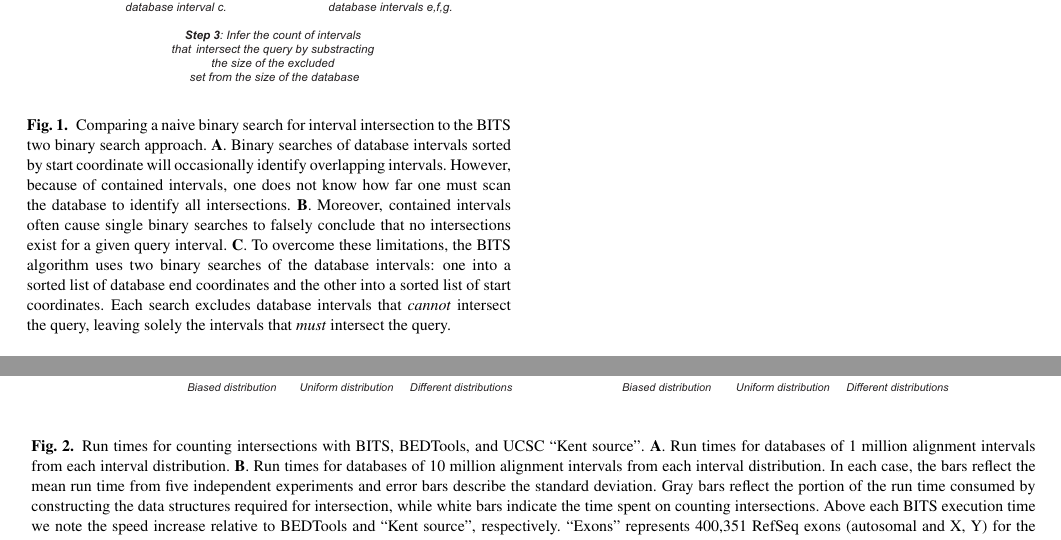
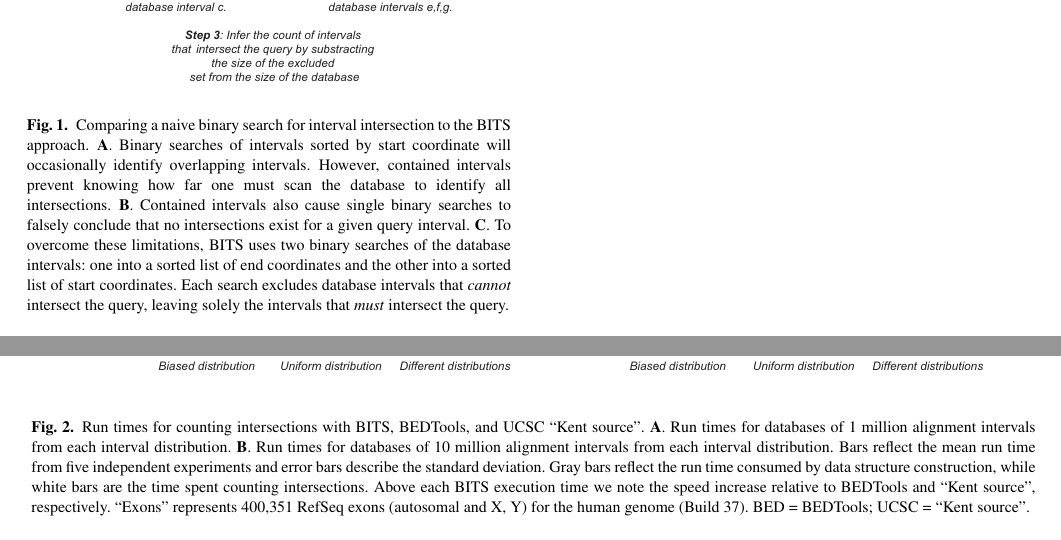
Before and after one commit to arq5x/bits_paper, a LaTeX paper (bioinformatics.tex): two parts of pages 3 and 6 of 7 before the commit and two parts of pages 3 and 6 of 8 after it, joined at a grey line, cut so that both start at the same text. Compiled offline with pdfLaTeX.

Commit message:
seven pages\!

```diff
--- a/bioinformatics.tex
+++ b/bioinformatics.tex
@@ -284,16 +284,16 @@ typical in genomic datasets, a naive binary search solution is inviable.
 		\centering
 		\includegraphics[width=3in]{figures/Figure1.v3.eps}
 		\caption{Comparing a naive binary search for interval
-		intersection to the BITS two binary search approach. \textbf{A}. Binary
-		searches of database intervals sorted by start coordinate will
-		occasionally identify overlapping intervals. However, because of
-		contained intervals, one does not know how far one must scan
-		the database to identify all intersections. \textbf{B}. Moreover,
-		contained intervals often cause single binary searches to
+		intersection to the BITS approach. \textbf{A}. Binary
+		searches of intervals sorted by start coordinate will
+		occasionally identify overlapping intervals. However,
+		contained intervals prevent knowing how far one must scan
+		the database to identify all intersections. \textbf{B}. Contained
+		intervals also cause single binary searches to
 		falsely conclude that no intersections exist for a given query
-		interval.  \textbf{C}. To overcome these limitations, the BITS
-		algorithm uses two binary searches of the database intervals: one
-		into a sorted list of database end coordinates and the other into a
+		interval.  \textbf{C}. To overcome these limitations, BITS
+		uses two binary searches of the database intervals: one
+		into a sorted list of end coordinates and the other into a
 		sorted list of start coordinates. Each search excludes database
 		intervals that \emph{cannot} intersect the query, leaving solely the
 		intervals that \emph{must} intersect the query.}
@@ -625,20 +625,20 @@ nearly all sequencing intervals will intersect an exon.
 
 \begin{figure*}[btp]
 	\centering
-	\includegraphics[width=6in]{figures/seq-counting.eps}
+	\includegraphics[width=6.5in]{figures/seq-counting.eps}
 	\caption[]{Run times for counting intersections with
 	BITS, BEDTools, and UCSC ``Kent source''.  \textbf{A}. Run times for
 databases of 1 million alignment intervals from each interval distribution.
 	\textbf{B}.  Run times for databases of 10 million alignment intervals from
-	each interval distribution.  In each case, the bars reflect the mean run
+	each interval distribution.  Bars reflect the mean run
 	time from five independent experiments and error bars describe the standard
-	deviation.  Gray bars reflect the portion of the run time consumed by
-	constructing the data structures required for intersection, while white bars
-	indicate the time spent on counting intersections.  Above each BITS
+	deviation.  Gray bars reflect the run time consumed by
+	data structure construction, while white bars
+	are the time spent counting intersections.  Above each BITS
 	execution time we note the speed increase relative to BEDTools and
 	``Kent source'', respectively. ``Exons'' represents 400,351 RefSeq exons
 	(autosomal and X, Y) for the human genome (Build 37).  BED = BEDTools; UCSC
-	= ``Kent source''}.
+	= ``Kent source''.}
 	\label{seq-counting}
 \end{figure*}
 
```
Also changed, not shown: bioinformatics.tex (24 more changed lines).
